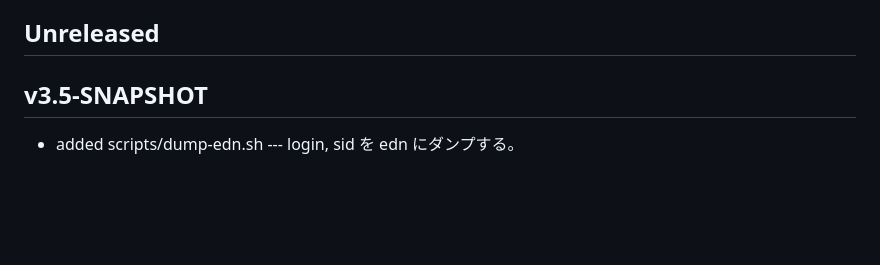
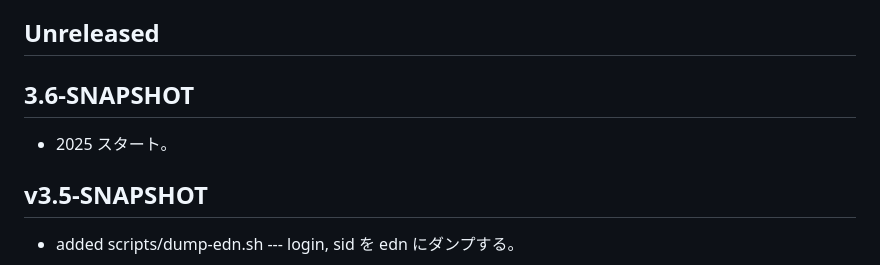
Before and after one commit to hkim0331/l22, a Markdown page: CHANGELOG.md, the part around the change. GitHub-like rendering; blank space fills up the shorter version.

Commit message:
2025 started

```diff
--- a/CHANGELOG.md
+++ b/CHANGELOG.md
@@ -8,6 +8,8 @@
 
 ## Unreleased
 
+## 3.6-SNAPSHOT
+- 2025 スタート。
 
 ## v3.5-SNAPSHOT
 
```
